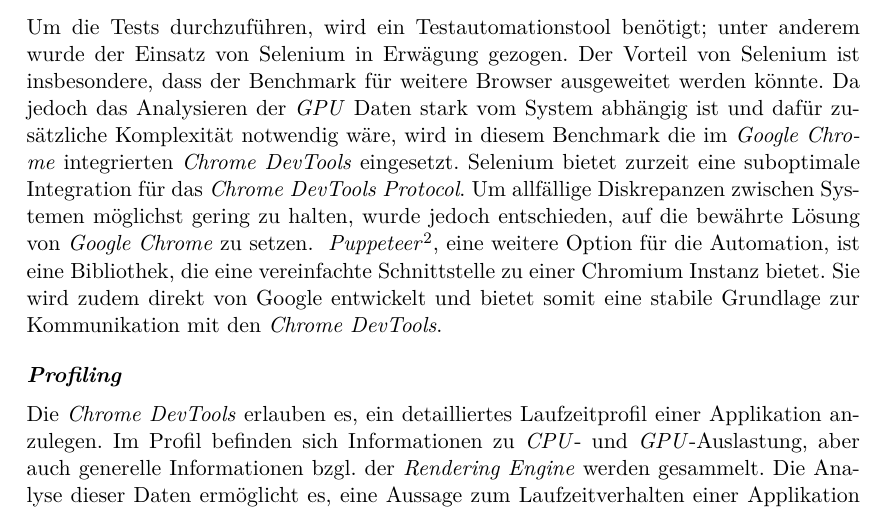
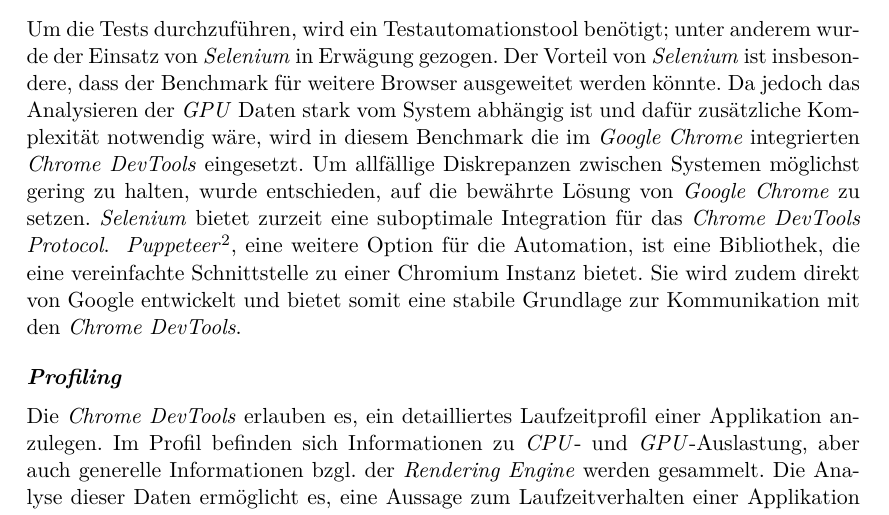
Before and after one commit to kreativwebdesign/lode, a LaTeX document (documentation/report/doc.tex, which reads documentation/report/parts/resultate.tex): part of page 48 of 88, cut so that both start at the same text. Compiled offline with pdfLaTeX; a missing bibliography style is replaced by a similar one.

Commit message:
rephrase

```diff
--- a/documentation/report/parts/resultate.tex
+++ b/documentation/report/parts/resultate.tex
@@ -330,12 +330,10 @@ Neben dem Marktführer \e{Google Chrome} sind \e{Mozilla Firefox} oder \e{Safari
 Die getroffenen Aussagen bezüglich Laufzeitverhalten behalten ihre Gültigkeit auch für andere Browser.
 
 \paragraph{Automation}
-Um die Tests durchzuführen, wird ein Testautomationstool benötigt; unter anderem wurde der Einsatz von Selenium in Erwägung gezogen.
-Der Vorteil von Selenium ist insbesondere, dass der Benchmark für weitere Browser ausgeweitet werden könnte.
-Da jedoch das Analysieren der \gls{GPU} Daten stark vom System abhängig ist und dafür zusätzliche Komplexität notwendig wäre, wird in diesem Benchmark die im \e{Google Chrome} integrierten \e{Chrome DevTools} eingesetzt.
-Selenium bietet zurzeit eine suboptimale Integration für das \e{Chrome DevTools Protocol}.
-Um allfällige Diskrepanzen zwischen Systemen möglichst gering zu halten, wurde jedoch entschieden, auf die bewährte Lösung von \e{Google Chrome} zu setzen.
-\fgls{Puppeteer}{Node.js Library, die eine API anbietet zum Steuern von \gls{Chromium} oder \e{Google Chrome} über das \e{Chrome DevTools Protocol}}, eine weitere Option für die Automation, ist eine Bibliothek, die eine vereinfachte Schnittstelle zu einer Chromium Instanz bietet.
+Um die Tests durchzuführen, wird ein Testautomationstool benötigt; unter anderem wurde der Einsatz von \e{Selenium} in Erwägung gezogen.
+Der Vorteil von \e{Selenium} ist insbesondere, dass der Benchmark für weitere Browser ausgeweitet werden könnte.
+Da jedoch das Analysieren der \gls{GPU} Daten stark vom System abhängig ist und dafür zusätzliche Komplexität notwendig wäre, wird in diesem Benchmark die im \e{Google Chrome} integrierten \e{Chrome DevTools} eingesetzt. Um allfällige Diskrepanzen zwischen Systemen möglichst gering zu halten, wurde entschieden, auf die bewährte Lösung von \e{Google Chrome} zu setzen.
+\e{Selenium} bietet zurzeit eine suboptimale Integration für das \e{Chrome DevTools Protocol}. \fgls{Puppeteer}{Node.js Library, die eine API anbietet zum Steuern von \gls{Chromium} oder \e{Google Chrome} über das \e{Chrome DevTools Protocol}}, eine weitere Option für die Automation, ist eine Bibliothek, die eine vereinfachte Schnittstelle zu einer Chromium Instanz bietet.
 Sie wird zudem direkt von Google entwickelt und bietet somit eine stabile Grundlage zur Kommunikation mit den \e{Chrome DevTools}.
 
 \paragraph{Profiling}
```
